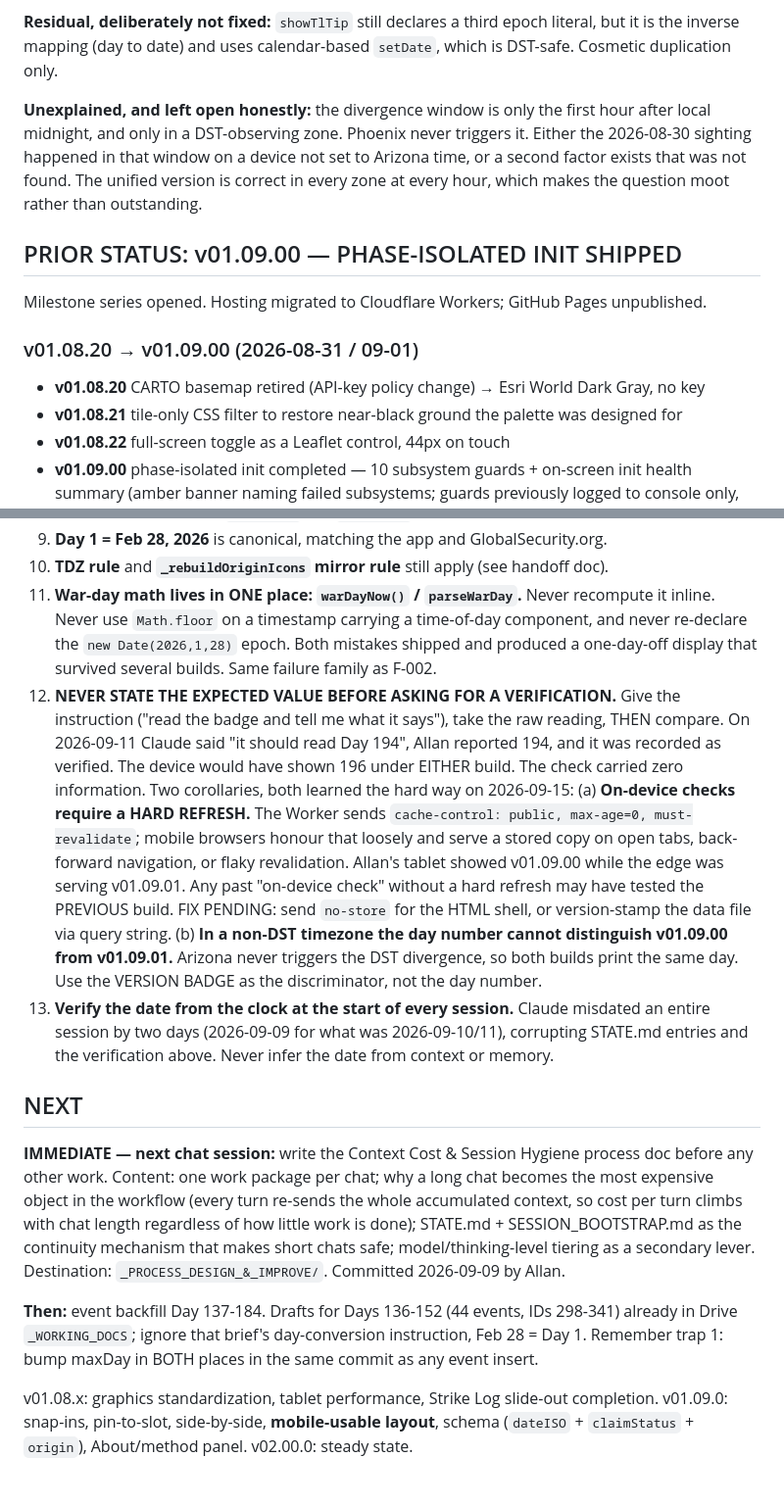
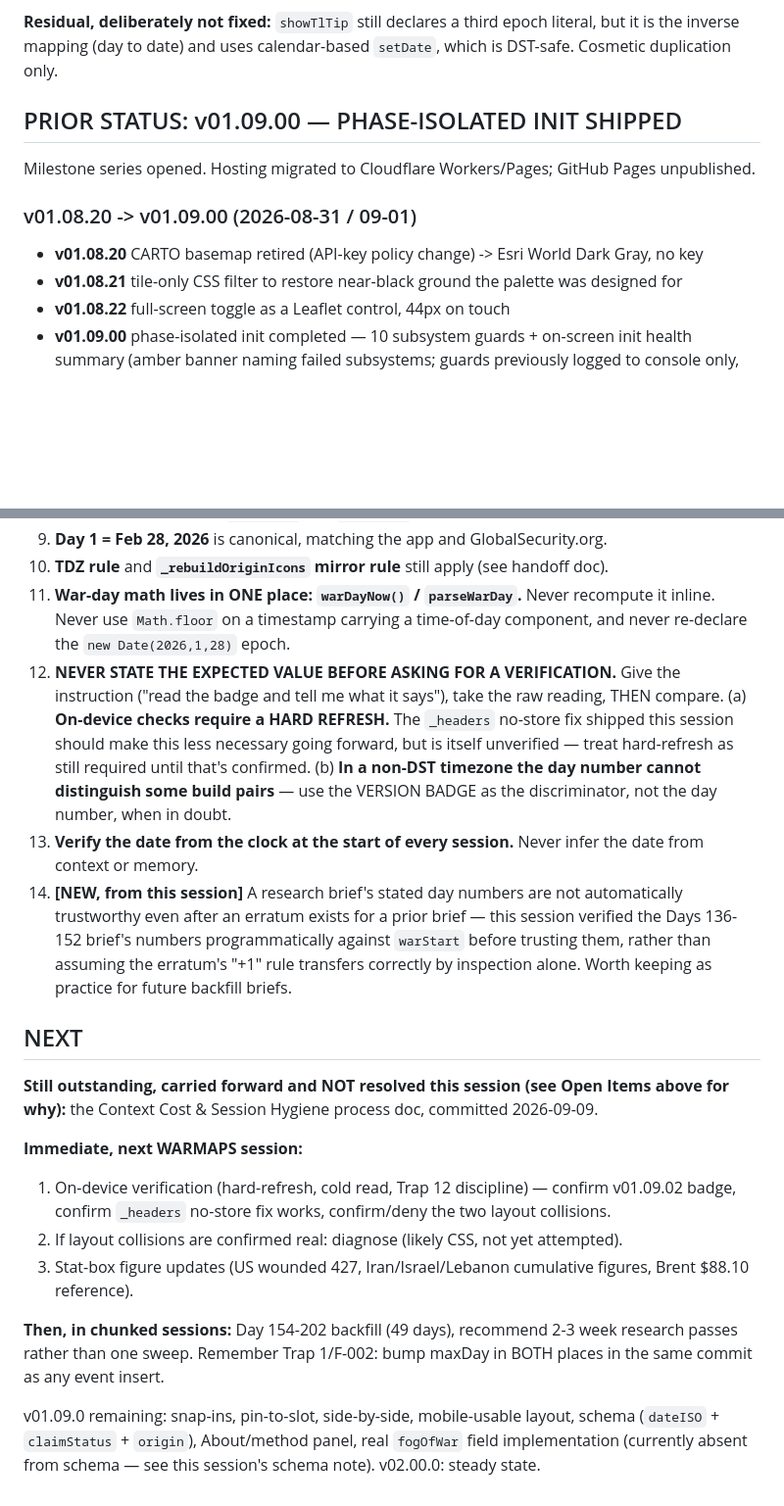
Before and after one commit to Allan-AI-Agent/WARMAPS, a Markdown page: STATE.md, 2 parts joined by grey strips. Shown at 98% size. Drawn GitHub-style; blank space fills up the shorter version.

```diff
--- a/STATE.md
+++ b/STATE.md
@@ -29,18 +122,12 @@ daylight, so the wall-clock interval is one hour short of a whole number of days
 is the inverse mapping (day to date) and uses calendar-based `setDate`, which is DST-safe.
 Cosmetic duplication only.
 
-**Unexplained, and left open honestly:** the divergence window is only the first hour after
-local midnight, and only in a DST-observing zone. Phoenix never triggers it. Either the
-2026-08-30 sighting happened in that window on a device not set to Arizona time, or a second
-factor exists that was not found. The unified version is correct in every zone at every hour,
-which makes the question moot rather than outstanding.
-
 ## PRIOR STATUS: v01.09.00 — PHASE-ISOLATED INIT SHIPPED
 
-Milestone series opened. Hosting migrated to Cloudflare Workers; GitHub Pages unpublished.
+Milestone series opened. Hosting migrated to Cloudflare Workers/Pages; GitHub Pages unpublished.
 
-### v01.08.20 → v01.09.00 (2026-08-31 / 09-01)
-- **v01.08.20** CARTO basemap retired (API-key policy change) → Esri World Dark Gray, no key
+### v01.08.20 -> v01.09.00 (2026-08-31 / 09-01)
+- **v01.08.20** CARTO basemap retired (API-key policy change) -> Esri World Dark Gray, no key
 - **v01.08.21** tile-only CSS filter to restore near-black ground the palette was designed for
 - **v01.08.22** full-screen toggle as a Leaflet control, 44px on touch
 - **v01.09.00** phase-isolated init completed — 10 subsystem guards + on-screen init health
@@ -137,39 +177,39 @@ on with them out of habit rather than choosing them again on merit.
 10. **TDZ rule** and **`_rebuildOriginIcons` mirror rule** still apply (see handoff doc).
 11. **War-day math lives in ONE place: `warDayNow()` / `parseWarDay`.** Never recompute it
     inline. Never use `Math.floor` on a timestamp carrying a time-of-day component, and never
-    re-declare the `new Date(2026,1,28)` epoch. Both mistakes shipped and produced a
-    one-day-off display that survived several builds. Same failure family as F-002.
+    re-declare the `new Date(2026,1,28)` epoch.
 12. **NEVER STATE THE EXPECTED VALUE BEFORE ASKING FOR A VERIFICATION.** Give the instruction
-    ("read the badge and tell me what it says"), take the raw reading, THEN compare. On
-    2026-09-11 Claude said "it should read Day 194", Allan reported 194, and it was recorded as
-    verified. The device would have shown 196 under EITHER build. The check carried zero
-    information. Two corollaries, both learned the hard way on 2026-09-15:
-    (a) **On-device checks require a HARD REFRESH.** The Worker sends
-    `cache-control: public, max-age=0, must-revalidate`; mobile browsers honour that loosely and
-    serve a stored copy on open tabs, back-forward navigation, or flaky revalidation. Allan's
-    tablet showed v01.09.00 while the edge was serving v01.09.01. Any past "on-device check"
-    without a hard refresh may have tested the PREVIOUS build. FIX PENDING: send `no-store` for
-    the HTML shell, or version-stamp the data file via query string.
-    (b) **In a non-DST timezone the day number cannot distinguish v01.09.00 from v01.09.01.**
-    Arizona never triggers the DST divergence, so both builds print the same day. Use the
-    VERSION BADGE as the discriminator, not the day number.
-13. **Verify the date from the clock at the start of every session.** Claude misdated an entire
-    session by two days (2026-09-09 for what was 2026-09-10/11), corrupting STATE.md entries and
-    the verification above. Never infer the date from context or memory.
+    ("read the badge and tell me what it says"), take the raw reading, THEN compare.
+    (a) **On-device checks require a HARD REFRESH.** The `_headers` no-store fix shipped this
+    session should make this less necessary going forward, but is itself unverified — treat
+    hard-refresh as still required until that's confirmed.
+    (b) **In a non-DST timezone the day number cannot distinguish some build pairs** — use
+    the VERSION BADGE as the discriminator, not the day number, when in doubt.
+13. **Verify the date from the clock at the start of every session.** Never infer the date
+    from context or memory.
+14. **[NEW, from this session]** A research brief's stated day numbers are not automatically
+    trustworthy even after an erratum exists for a prior brief — this session verified the
+    Days 136-152 brief's numbers programmatically against `warStart` before trusting them,
+    rather than assuming the erratum's "+1" rule transfers correctly by inspection alone.
+    Worth keeping as practice for future backfill briefs.
 
 ## NEXT
-**IMMEDIATE — next chat session:** write the Context Cost & Session Hygiene process doc before
-any other work. Content: one work package per chat; why a long chat becomes the most expensive
-object in the workflow (every turn re-sends the whole accumulated context, so cost per turn
-climbs with chat length regardless of how little work is done); STATE.md + SESSION_BOOTSTRAP.md
-as the continuity mechanism that makes short chats safe; model/thinking-level tiering as a
-secondary lever. Destination: `_PROCESS_DESIGN_&_IMPROVE/`. Committed 2026-09-09 by Allan.
 
-**Then:** event backfill Day 137-184. Drafts for Days 136-152 (44 events, IDs 298-341) already
-in Drive `_WORKING_DOCS`; ignore that brief's day-conversion instruction, Feb 28 = Day 1.
-Remember trap 1: bump maxDay in BOTH places in the same commit as any event insert.
+**Still outstanding, carried forward and NOT resolved this session (see Open Items above for
+why):** the Context Cost & Session Hygiene process doc, committed 2026-09-09.
 
-v01.08.x: graphics standardization, tablet performance, Strike Log slide-out completion.
-v01.09.0: snap-ins, pin-to-slot, side-by-side, **mobile-usable layout**, schema
-(`dateISO` + `claimStatus` + `origin`), About/method panel.
+**Immediate, next WARMAPS session:**
+1. On-device verification (hard-refresh, cold read, Trap 12 discipline) — confirm v01.09.02
+   badge, confirm `_headers` no-store fix works, confirm/deny the two layout collisions.
+2. If layout collisions are confirmed real: diagnose (likely CSS, not yet attempted).
+3. Stat-box figure updates (US wounded 427, Iran/Israel/Lebanon cumulative figures, Brent
+   $88.10 reference).
+
+**Then, in chunked sessions:** Day 154-202 backfill (49 days), recommend 2-3 week research
+passes rather than one sweep. Remember Trap 1/F-002: bump maxDay in BOTH places in the same
+commit as any event insert.
+
+v01.09.0 remaining: snap-ins, pin-to-slot, side-by-side, mobile-usable layout, schema
+(`dateISO` + `claimStatus` + `origin`), About/method panel, real `fogOfWar` field
+implementation (currently absent from schema — see this session's schema note).
 v02.00.0: steady state.
```
Also changed, not shown: other parts of STATE.md (+109 -63 lines).
